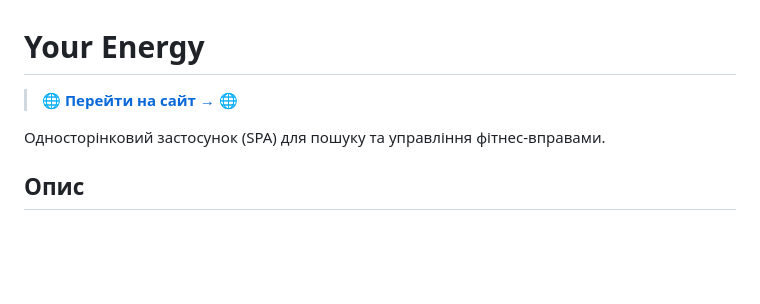
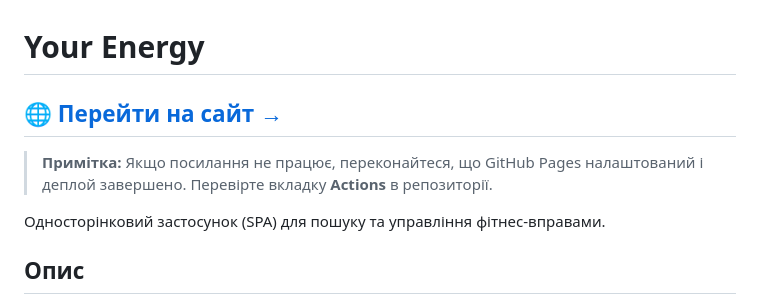
Before and after one commit to neoniia/kyrsova, a Markdown page: README.md, the part around the change. Rendered like a GitHub page; blank space fills up the shorter version.

Commit message:
docs: improve site link visibility in README

```diff
--- a/README.md
+++ b/README.md
@@ -1,6 +1,8 @@
 # Your Energy
 
-> 🌐 **[Перейти на сайт →](https://neoniia.github.io/kyrsova/)** 🌐
+## 🌐 [Перейти на сайт →](https://neoniia.github.io/kyrsova/)
+
+> **Примітка:** Якщо посилання не працює, переконайтеся, що GitHub Pages налаштований і деплой завершено. Перевірте вкладку **Actions** в репозиторії.
 
 Односторінковий застосунок (SPA) для пошуку та управління фітнес-вправами.
 
```
